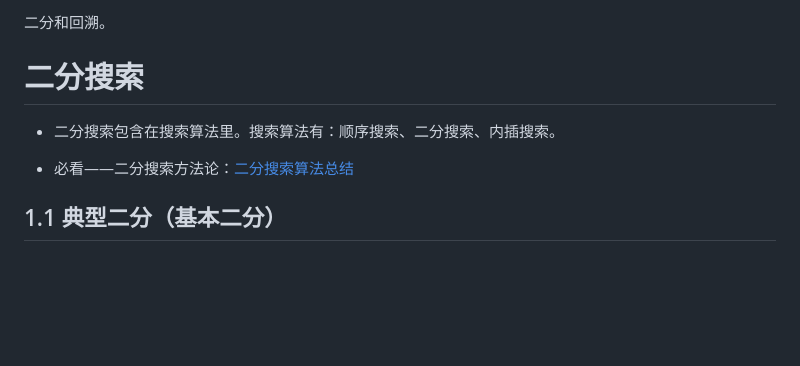
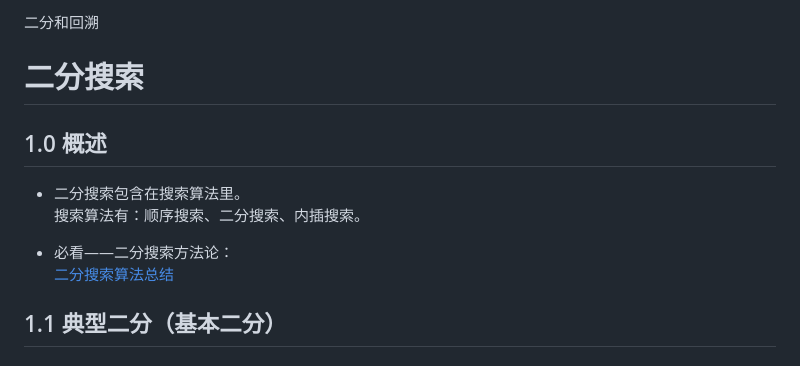
Before and after one commit to djsz3y/zhaowa-study-notes, a Markdown page: assault_course/algorithm-luyi/algorithm-3.md, the part around the change. GitHub-like rendering; blank space fills up the shorter version.

Commit message:
feat: 概述

```diff
--- a/assault_course/algorithm-luyi/algorithm-3.md
+++ b/assault_course/algorithm-luyi/algorithm-3.md
@@ -1,10 +1,14 @@
-二分和回溯。
+二分和回溯
 
 # 二分搜索
 
-- 二分搜索包含在搜索算法里。搜索算法有：顺序搜索、二分搜索、内插搜索。
+## 1.0 概述
 
-- 必看——二分搜索方法论：[二分搜索算法总结](https://zhuanlan.zhihu.com/p/633311891)
+- 二分搜索包含在搜索算法里。
+  搜索算法有：顺序搜索、二分搜索、内插搜索。
+
+- 必看——二分搜索方法论：
+  [二分搜索算法总结](https://zhuanlan.zhihu.com/p/633311891)
 
 ## 1.1 典型二分（基本二分）
 
```
